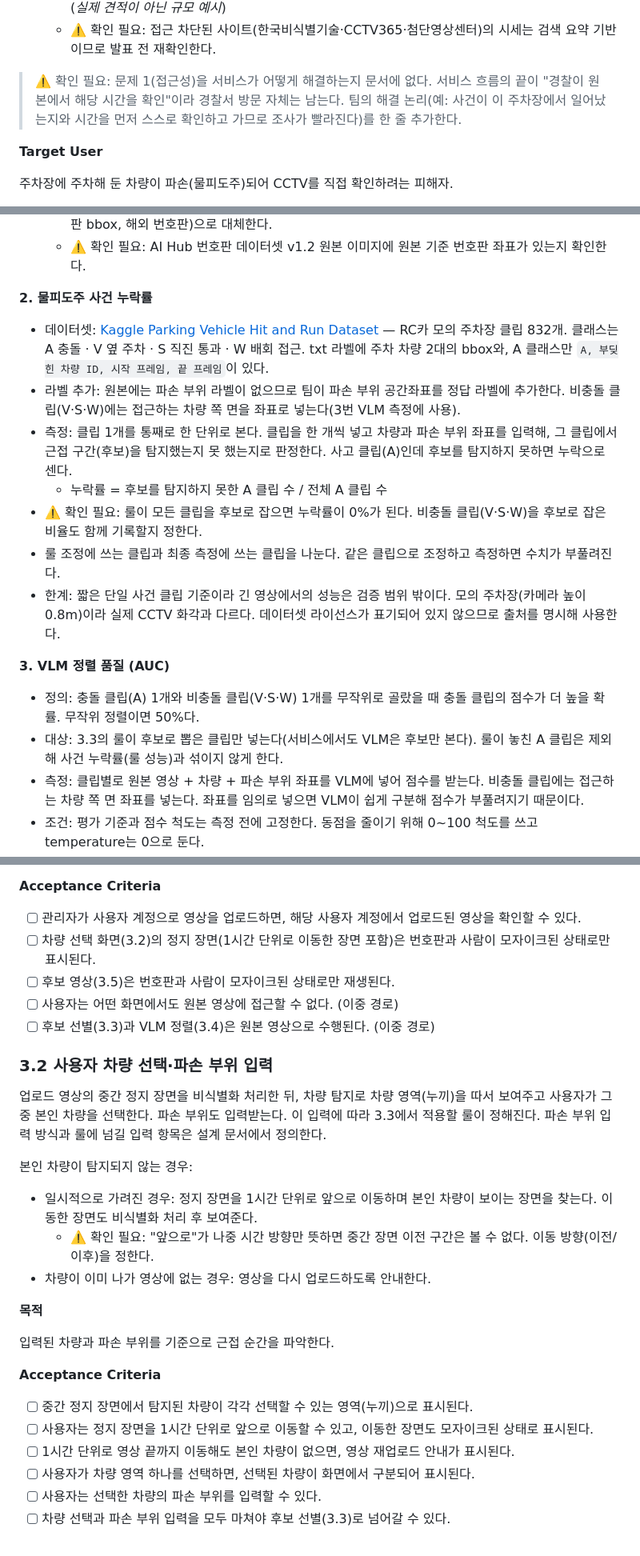
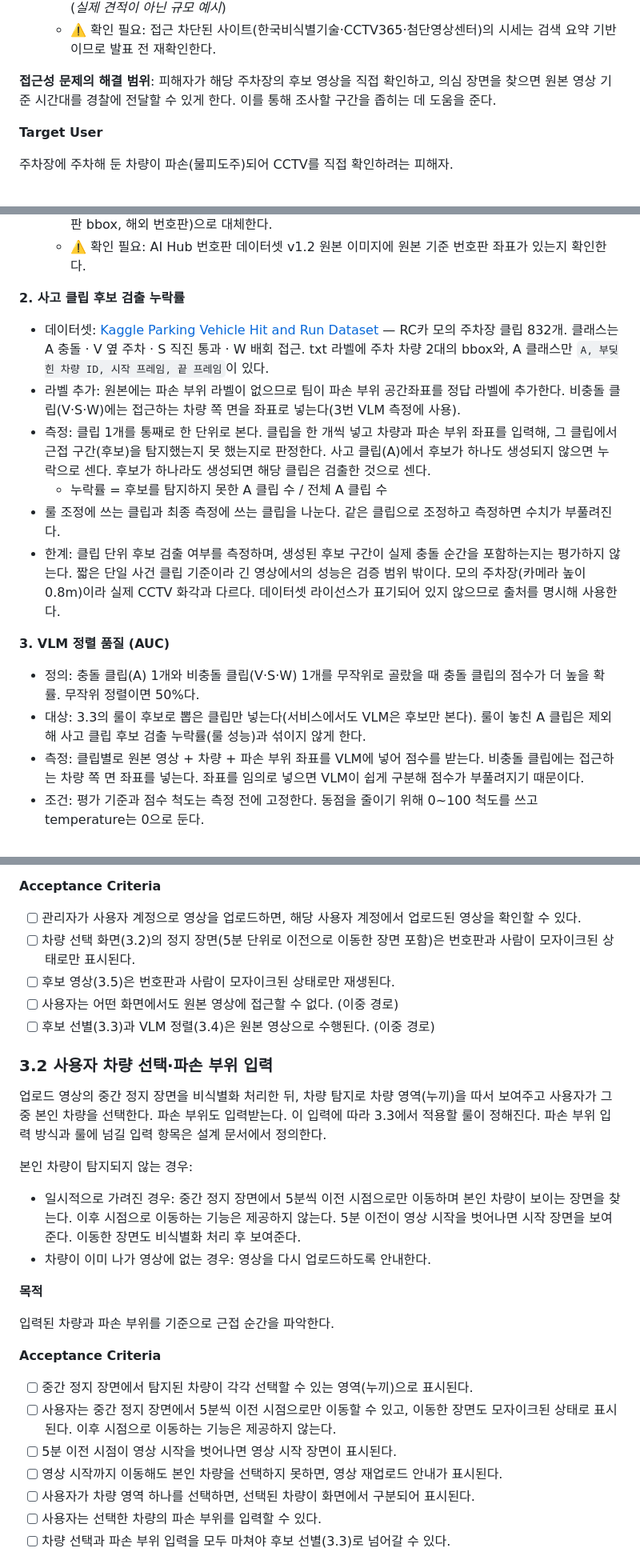
Before and after one commit to lG1l/parking_lot_detection, a Markdown page: docs/PRD.md, 3 parts joined by grey strips. Shown at 80% size. Rendered like a GitHub page.

```diff
--- a/docs/PRD.md
+++ b/docs/PRD.md
@@ -38,7 +38,7 @@
    - **비용 규모**: 사건 시점을 모르면 전 구간을 비식별화해야 한다. 3일치(4,320분)를 단순 계산하면 트러스트 모자이크 60분 패키지 기준 약 1,368만 원, 피코소프트 단가(대상 1개) 기준 약 3,888만 원이다. (*실제 견적이 아닌 규모 예시*)
    - ⚠️ 확인 필요: 접근 차단된 사이트(한국비식별기술·CCTV365·첨단영상센터)의 시세는 검색 요약 기반이므로 발표 전 재확인한다.
 
-> ⚠️ 확인 필요: 문제 1(접근성)을 서비스가 어떻게 해결하는지 문서에 없다. 서비스 흐름의 끝이 "경찰이 원본에서 해당 시간을 확인"이라 경찰서 방문 자체는 남는다. 팀의 해결 논리(예: 사건이 이 주차장에서 일어났는지와 시간을 먼저 스스로 확인하고 가므로 조사가 빨라진다)를 한 줄 추가한다.
+**접근성 문제의 해결 범위**: 피해자가 해당 주차장의 후보 영상을 직접 확인하고, 의심 장면을 찾으면 원본 영상 기준 시간대를 경찰에 전달할 수 있게 한다. 이를 통해 조사할 구간을 좁히는 데 도움을 준다.
 
 **Target User**
 
@@ -129,20 +129,19 @@
   - 번호판: [AI Hub 자동차 차종/연식/번호판 인식용 영상](https://aihub.or.kr/aihubdata/data/view.do?currMenu=115&topMenu=100&aihubDataSe=data&dataSetSn=172) — 주차장 포함 국내 CCTV, 한국 번호판. 기본 제공은 크롭 이미지이며 v1.2에서 원본 이미지가 추가됐다. 원본 이미지 기준 번호판 좌표가 없으면 크롭 이미지로는 측정할 수 없으므로 [Kaggle Car License Plate Detection](https://www.kaggle.com/datasets/andrewmvd/car-plate-detection)(전체 이미지 433장, 번호판 bbox, 해외 번호판)으로 대체한다.
   - ⚠️ 확인 필요: AI Hub 번호판 데이터셋 v1.2 원본 이미지에 원본 기준 번호판 좌표가 있는지 확인한다.
 
-**2. 물피도주 사건 누락률**
+**2. 사고 클립 후보 검출 누락률**
 
 - 데이터셋: [Kaggle Parking Vehicle Hit and Run Dataset](https://www.kaggle.com/datasets/inwoohwang2/parking-vehicle-hit-an-run-dataset) — RC카 모의 주차장 클립 832개. 클래스는 A 충돌 · V 옆 주차 · S 직진 통과 · W 배회 접근. txt 라벨에 주차 차량 2대의 bbox와, A 클래스만 `A, 부딪힌 차량 ID, 시작 프레임, 끝 프레임`이 있다.
 - 라벨 추가: 원본에는 파손 부위 라벨이 없으므로 팀이 파손 부위 공간좌표를 정답 라벨에 추가한다. 비충돌 클립(V·S·W)에는 접근하는 차량 쪽 면을 좌표로 넣는다(3번 VLM 측정에 사용).
-- 측정: 클립 1개를 통째로 한 단위로 본다. 클립을 한 개씩 넣고 차량과 파손 부위 좌표를 입력해, 그 클립에서 근접 구간(후보)을 탐지했는지 못 했는지로 판정한다. 사고 클립(A)인데 후보를 탐지하지 못하면 누락으로 센다.
+- 측정: 클립 1개를 통째로 한 단위로 본다. 클립을 한 개씩 넣고 차량과 파손 부위 좌표를 입력해, 그 클립에서 근접 구간(후보)을 탐지했는지 못 했는지로 판정한다. 사고 클립(A)에서 후보가 하나도 생성되지 않으면 누락으로 센다. 후보가 하나라도 생성되면 해당 클립은 검출한 것으로 센다.
   - 누락률 = 후보를 탐지하지 못한 A 클립 수 / 전체 A 클립 수
-- ⚠️ 확인 필요: 룰이 모든 클립을 후보로 잡으면 누락률이 0%가 된다. 비충돌 클립(V·S·W)을 후보로 잡은 비율도 함께 기록할지 정한다.
 - 룰 조정에 쓰는 클립과 최종 측정에 쓰는 클립을 나눈다. 같은 클립으로 조정하고 측정하면 수치가 부풀려진다.
-- 한계: 짧은 단일 사건 클립 기준이라 긴 영상에서의 성능은 검증 범위 밖이다. 모의 주차장(카메라 높이 0.8m)이라 실제 CCTV 화각과 다르다. 데이터셋 라이선스가 표기되어 있지 않으므로 출처를 명시해 사용한다.
+- 한계: 클립 단위 후보 검출 여부를 측정하며, 생성된 후보 구간이 실제 충돌 순간을 포함하는지는 평가하지 않는다. 짧은 단일 사건 클립 기준이라 긴 영상에서의 성능은 검증 범위 밖이다. 모의 주차장(카메라 높이 0.8m)이라 실제 CCTV 화각과 다르다. 데이터셋 라이선스가 표기되어 있지 않으므로 출처를 명시해 사용한다.
 
 **3. VLM 정렬 품질 (AUC)**
 
 - 정의: 충돌 클립(A) 1개와 비충돌 클립(V·S·W) 1개를 무작위로 골랐을 때 충돌 클립의 점수가 더 높을 확률. 무작위 정렬이면 50%다.
-- 대상: 3.3의 룰이 후보로 뽑은 클립만 넣는다(서비스에서도 VLM은 후보만 본다). 룰이 놓친 A 클립은 제외해 사건 누락률(룰 성능)과 섞이지 않게 한다.
+- 대상: 3.3의 룰이 후보로 뽑은 클립만 넣는다(서비스에서도 VLM은 후보만 본다). 룰이 놓친 A 클립은 제외해 사고 클립 후보 검출 누락률(룰 성능)과 섞이지 않게 한다.
 - 측정: 클립별로 원본 영상 + 차량 + 파손 부위 좌표를 VLM에 넣어 점수를 받는다. 비충돌 클립에는 접근하는 차량 쪽 면 좌표를 넣는다. 좌표를 임의로 넣으면 VLM이 쉽게 구분해 점수가 부풀려지기 때문이다.
 - 조건: 평가 기준과 점수 척도는 측정 전에 고정한다. 동점을 줄이기 위해 0~100 척도를 쓰고 temperature는 0으로 둔다.
 - 보조 지표: 상위 n개(3.5, n = 10) 적중률을 추가한다.
@@ -168,7 +167,7 @@
 **Acceptance Criteria**
 
 - [ ] 관리자가 사용자 계정으로 영상을 업로드하면, 해당 사용자 계정에서 업로드된 영상을 확인할 수 있다.
-- [ ] 차량 선택 화면(3.2)의 정지 장면(1시간 단위로 이동한 장면 포함)은 번호판과 사람이 모자이크된 상태로만 표시된다.
+- [ ] 차량 선택 화면(3.2)의 정지 장면(5분 단위로 이전으로 이동한 장면 포함)은 번호판과 사람이 모자이크된 상태로만 표시된다.
 - [ ] 후보 영상(3.5)은 번호판과 사람이 모자이크된 상태로만 재생된다.
 - [ ] 사용자는 어떤 화면에서도 원본 영상에 접근할 수 없다. (이중 경로)
 - [ ] 후보 선별(3.3)과 VLM 정렬(3.4)은 원본 영상으로 수행된다. (이중 경로)
@@ -179,8 +178,7 @@
 
 본인 차량이 탐지되지 않는 경우:
 
-- 일시적으로 가려진 경우: 정지 장면을 1시간 단위로 앞으로 이동하며 본인 차량이 보이는 장면을 찾는다. 이동한 장면도 비식별화 처리 후 보여준다.
-  - ⚠️ 확인 필요: "앞으로"가 나중 시간 방향만 뜻하면 중간 장면 이전 구간은 볼 수 없다. 이동 방향(이전/이후)을 정한다.
+- 일시적으로 가려진 경우: 중간 정지 장면에서 5분씩 이전 시점으로만 이동하며 본인 차량이 보이는 장면을 찾는다. 이후 시점으로 이동하는 기능은 제공하지 않는다. 5분 이전이 영상 시작을 벗어나면 시작 장면을 보여준다. 이동한 장면도 비식별화 처리 후 보여준다.
 - 차량이 이미 나가 영상에 없는 경우: 영상을 다시 업로드하도록 안내한다.
 
 **목적**
@@ -190,8 +188,9 @@
 **Acceptance Criteria**
 
 - [ ] 중간 정지 장면에서 탐지된 차량이 각각 선택할 수 있는 영역(누끼)으로 표시된다.
-- [ ] 사용자는 정지 장면을 1시간 단위로 앞으로 이동할 수 있고, 이동한 장면도 모자이크된 상태로 표시된다.
-- [ ] 1시간 단위로 영상 끝까지 이동해도 본인 차량이 없으면, 영상 재업로드 안내가 표시된다.
+- [ ] 사용자는 중간 정지 장면에서 5분씩 이전 시점으로만 이동할 수 있고, 이동한 장면도 모자이크된 상태로 표시된다. 이후 시점으로 이동하는 기능은 제공하지 않는다.
+- [ ] 5분 이전 시점이 영상 시작을 벗어나면 영상 시작 장면이 표시된다.
+- [ ] 영상 시작까지 이동해도 본인 차량을 선택하지 못하면, 영상 재업로드 안내가 표시된다.
 - [ ] 사용자가 차량 영역 하나를 선택하면, 선택된 차량이 화면에서 구분되어 표시된다.
 - [ ] 사용자는 선택한 차량의 파손 부위를 입력할 수 있다.
 - [ ] 차량 선택과 파손 부위 입력을 모두 마쳐야 후보 선별(3.3)로 넘어갈 수 있다.
```
Also changed, not shown: other parts of docs/PRD.md (+9 -9 lines).
